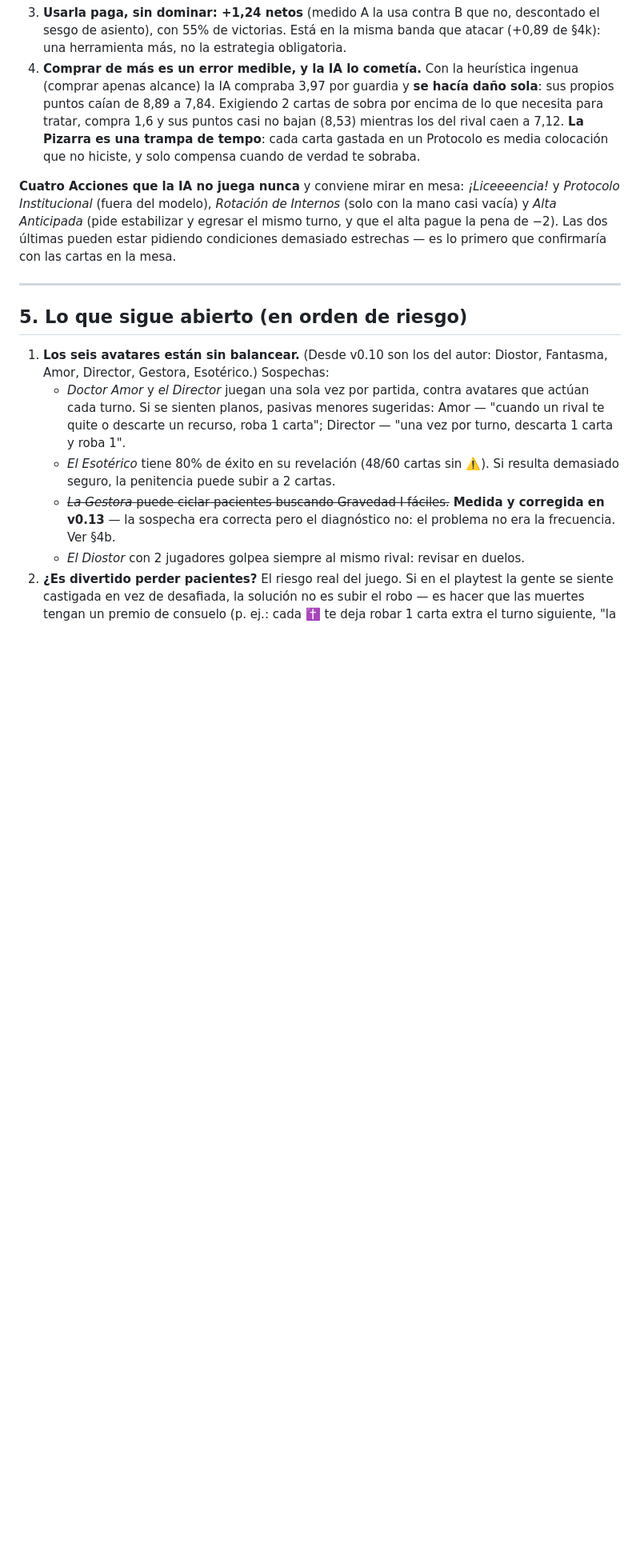
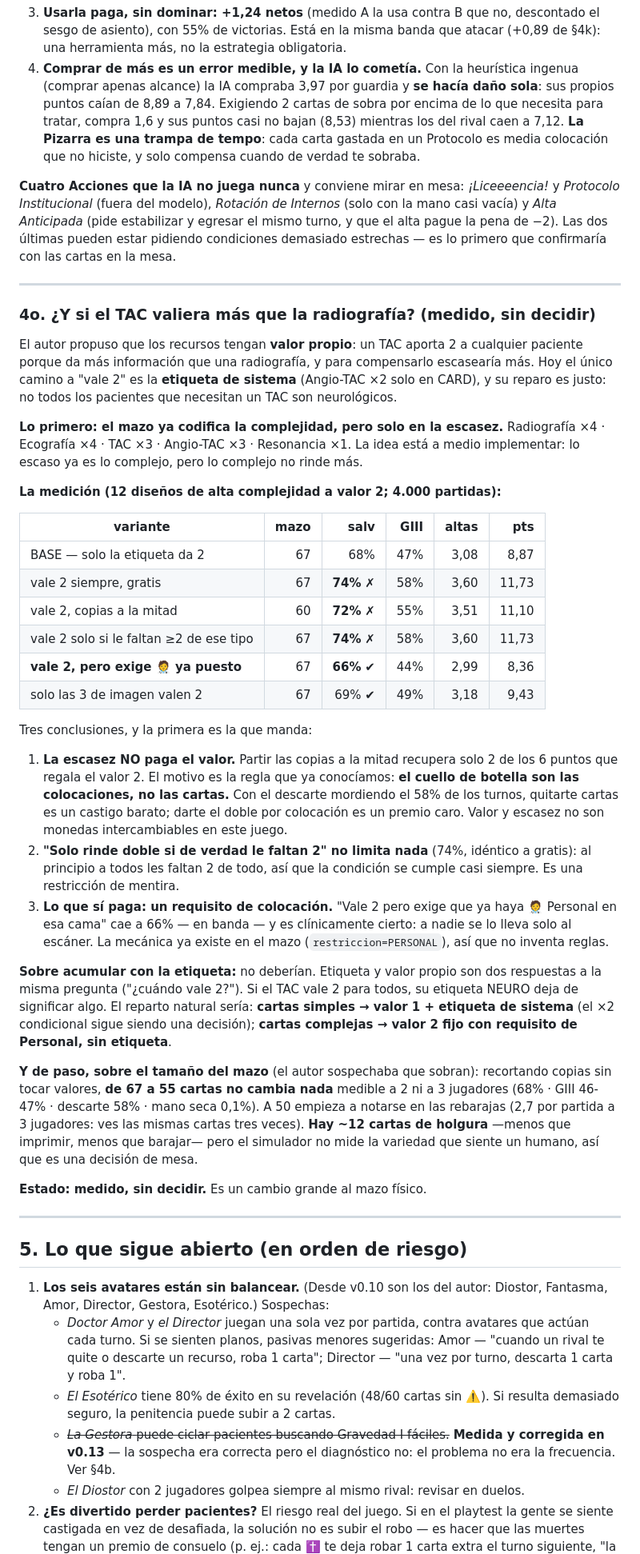
Before and after one commit to diegonicolasmelo-cell/VAYA-TURNO, a Markdown page: docs/DISENO.md, the part around the change. Shown at 80% size. Rendered like a GitHub page; blank space fills up the shorter version.

Commit message:
Medido: valor propio de los recursos y holgura del mazo
El autor propuso que el TAC valga 2 a cualquier paciente (más información
que una radiografía) y que se compense haciéndolo más escaso. Medido en
4.000 partidas, con 12 diseños de alta complejidad promovidos a valor 2:

  vale 2 gratis                    salv 74% ✗ fuera de banda
  vale 2, copias a la mitad        salv 72% ✗ fuera de banda
  vale 2 si le faltan >=2          salv 74% ✗ (no limita: al principio
                                   a todos les faltan 2 de todo)
  vale 2 exigiendo Personal puesto salv 66% ✔ en banda

La escasez no paga el valor: partir las copias recupera 2 de los 6 puntos
regalados. El cuello de botella son las colocaciones, no las cartas — con
el descarte mordiendo el 58% de los turnos, quitar cartas es un castigo
barato y doblar el aporte por colocación es un premio caro.

De paso, sobre el tamaño del mazo: de 67 a 55 cartas no cambia nada
medible a 2 ni a 3 jugadores. Hay ~12 cartas de holgura.

Solo documentación y mediciones: no se tocó ninguna carta.

Co-Authored-By: Claude Opus 5 <noreply@anthropic.com>
Claude-Session: https://claude.ai/code/session_01XwRKW3s7wyJrNwEKqJ6LAy

```diff
--- a/docs/DISENO.md
+++ b/docs/DISENO.md
@@ -1055,6 +1055,65 @@ estrechas — es lo primero que confirmaría con las cartas en la mesa.
 
 ---
 
+### 4o. ¿Y si el TAC valiera más que la radiografía? (medido, sin decidir)
+
+El autor propuso que los recursos tengan **valor propio**: un TAC aporta 2
+a cualquier paciente porque da más información que una radiografía, y para
+compensarlo escasearía más. Hoy el único camino a "vale 2" es la **etiqueta
+de sistema** (Angio-TAC ×2 solo en CARD), y su reparo es justo: no todos los
+pacientes que necesitan un TAC son neurológicos.
+
+**Lo primero: el mazo ya codifica la complejidad, pero solo en la escasez.**
+Radiografía ×4 · Ecografía ×4 · TAC ×3 · Angio-TAC ×3 · Resonancia ×1. La
+idea está a medio implementar: lo escaso ya es lo complejo, pero lo complejo
+no rinde más.
+
+**La medición (12 diseños de alta complejidad a valor 2; 4.000 partidas):**
+
+| variante | mazo | salv | GIII | altas | pts |
+|---|---:|---:|---:|---:|---:|
+| BASE — solo la etiqueta da 2 | 67 | 68% | 47% | 3,08 | 8,87 |
+| vale 2 siempre, gratis | 67 | **74%** ✗ | 58% | 3,60 | 11,73 |
+| vale 2, copias a la mitad | 60 | **72%** ✗ | 55% | 3,51 | 11,10 |
+| vale 2 solo si le faltan ≥2 de ese tipo | 67 | **74%** ✗ | 58% | 3,60 | 11,73 |
+| **vale 2, pero exige 🧑‍⚕️ ya puesto** | 67 | **66%** ✔ | 44% | 2,99 | 8,36 |
+| solo las 3 de imagen valen 2 | 67 | 69% ✔ | 49% | 3,18 | 9,43 |
+
+Tres conclusiones, y la primera es la que manda:
+
+1. **La escasez NO paga el valor.** Partir las copias a la mitad recupera
+   solo 2 de los 6 puntos que regala el valor 2. El motivo es la regla que
+   ya conocíamos: **el cuello de botella son las colocaciones, no las
+   cartas.** Con el descarte mordiendo el 58% de los turnos, quitarte cartas
+   es un castigo barato; darte el doble por colocación es un premio caro.
+   Valor y escasez no son monedas intercambiables en este juego.
+2. **"Solo rinde doble si de verdad le faltan 2" no limita nada** (74%,
+   idéntico a gratis): al principio a todos les faltan 2 de todo, así que la
+   condición se cumple casi siempre. Es una restricción de mentira.
+3. **Lo que sí paga: un requisito de colocación.** "Vale 2 pero exige que ya
+   haya 🧑‍⚕️ Personal en esa cama" cae a 66% — en banda — y es clínicamente
+   cierto: a nadie se lo lleva solo al escáner. La mecánica ya existe en el
+   mazo (`restriccion=PERSONAL`), así que no inventa reglas.
+
+**Sobre acumular con la etiqueta:** no deberían. Etiqueta y valor propio son
+dos respuestas a la misma pregunta ("¿cuándo vale 2?"). Si el TAC vale 2
+para todos, su etiqueta NEURO deja de significar algo. El reparto natural
+sería: **cartas simples → valor 1 + etiqueta de sistema** (el ×2 condicional
+sigue siendo una decisión); **cartas complejas → valor 2 fijo con requisito
+de Personal, sin etiqueta**.
+
+**Y de paso, sobre el tamaño del mazo** (el autor sospechaba que sobran):
+recortando copias sin tocar valores, **de 67 a 55 cartas no cambia nada**
+medible a 2 ni a 3 jugadores (68% · GIII 46-47% · descarte 58% · mano seca
+0,1%). A 50 empieza a notarse en las rebarajas (2,7 por partida a 3
+jugadores: ves las mismas cartas tres veces). **Hay ~12 cartas de holgura**
+—menos que imprimir, menos que barajar— pero el simulador no mide la
+variedad que siente un humano, así que es una decisión de mesa.
+
+**Estado: medido, sin decidir.** Es un cambio grande al mazo físico.
+
+---
+
 ## 5. Lo que sigue abierto (en orden de riesgo)
 
 1. **Los seis avatares están sin balancear.** (Desde v0.10 son los del
```
Also changed, not shown: docs/PENDIENTES.md (+12 -0 lines).
